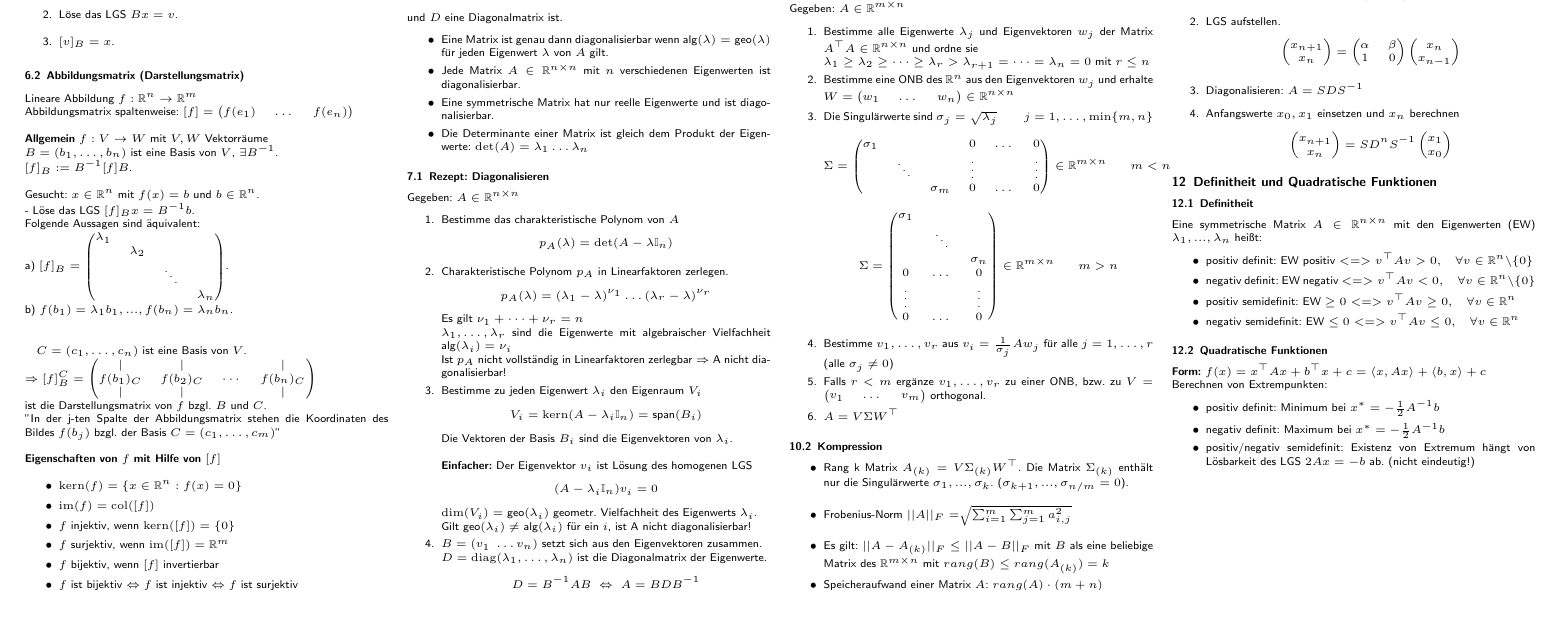
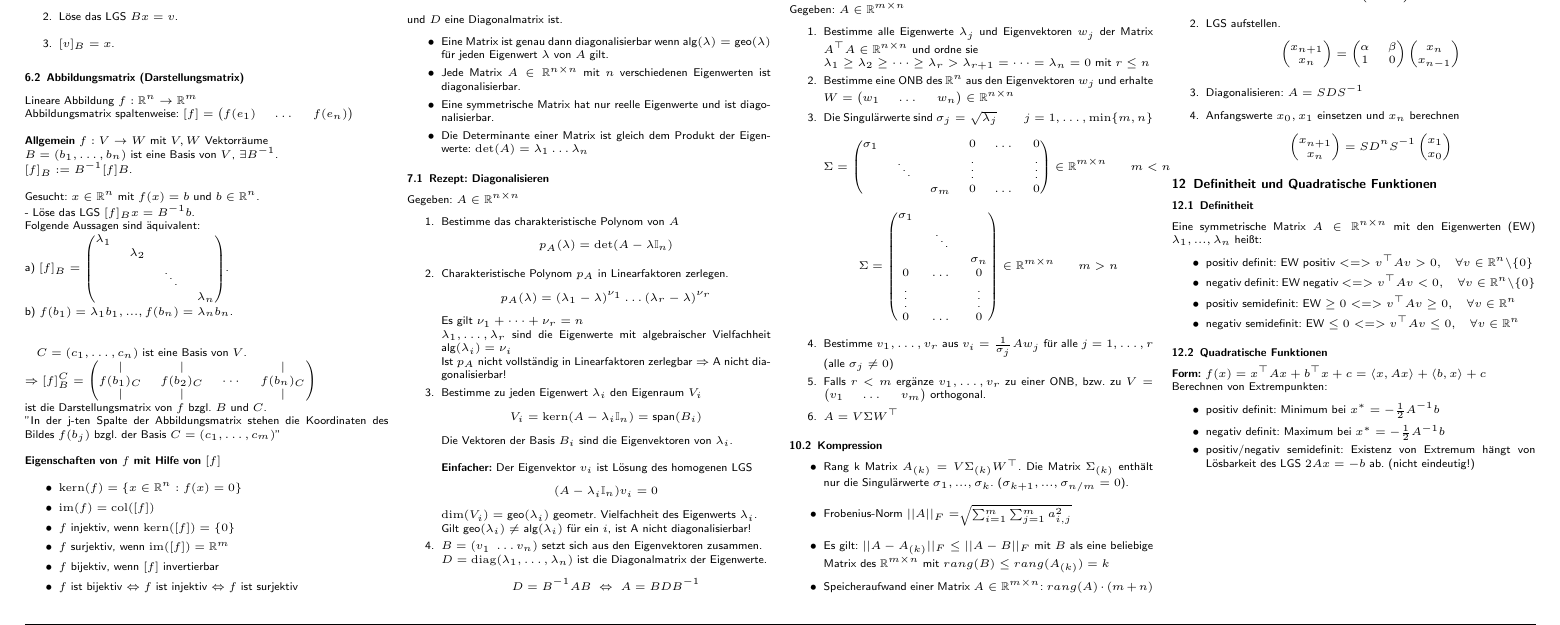
Before and after one commit to latex4ei/Lineare-Algebra, a LaTeX document (Lineare-Algebra.tex): part of page 2 of 2, cut so that both start at the same text, the shorter picture padded with empty space. Compiled offline with pdfLaTeX.

Commit message:
Update Lineare-Algebra.tex

```diff
--- a/Lineare-Algebra.tex
+++ b/Lineare-Algebra.tex
@@ -541,7 +541,7 @@ orthogonal.
 \item Rang k Matrix $A_{(k)}=V\Sigma_{(k)}W^\top$. Die Matrix $\Sigma_{(k)}$ enthält nur die Singulärwerte $\sigma_1, ...,\sigma_k$. ($\sigma_{k+1}, ...,\sigma_{n/m}=0$).\\
 \item Frobenius-Norm $|| A ||_F = \sqrt[]{\sum_{i=1}^{m} \sum_{j=1}^{m} {a^{2}_{i,j}}}$\\
 \item Es gilt: $|| A-A_{(k)} ||_F \leq || A-B ||_F$ mit $B$ als eine beliebige Matrix des $\mathbb{R}^{m\times n}$ mit $rang(B) \leq rang(A_{(k)}) = k$
-\item Speicheraufwand einer Matrix $A$: $rang(A) \cdot (m+n)$
+\item Speicheraufwand einer Matrix $A\in \mathbb{R}^{m\times n}$: $rang(A) \cdot (m+n)$
 \end{itemize}
 \subsection{Lineare Differentialgleichungen und Rekursive Folgen}
 \subsubsection{Lösen einer linearen Differentialgleichung}
```
